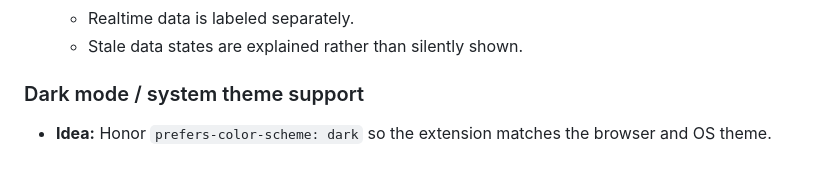
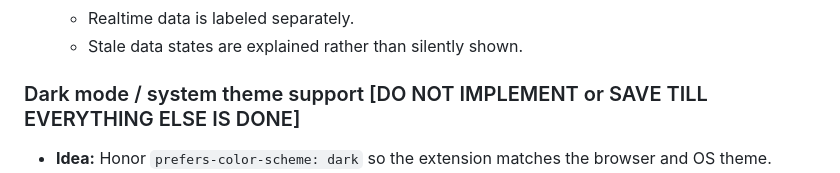
Before and after one commit to peterbenoit/ga4-navigator, a Markdown page: FEATURE_IDEAS.md, the part around the change. GitHub-like rendering.

Commit message:
Mark dark mode support as deferred implementation in backlog and feature ideas

```diff
--- a/FEATURE_IDEAS.md
+++ b/FEATURE_IDEAS.md
@@ -241,7 +241,7 @@ The current extension is useful as a shortcut panel, but it can become a lightwe
   - Realtime data is labeled separately.
   - Stale data states are explained rather than silently shown.
 
-### Dark mode / system theme support
+### Dark mode / system theme support [DO NOT IMPLEMENT or SAVE TILL EVERYTHING ELSE IS DONE]
 
 - **Idea:** Honor `prefers-color-scheme: dark` so the extension matches the browser and OS theme.
 - **Why:** The extension is currently light-only. Many developers and power users run dark mode and the white popup is jarring.
```
Also changed, not shown: BACKLOG.md (+1 -1 lines).
